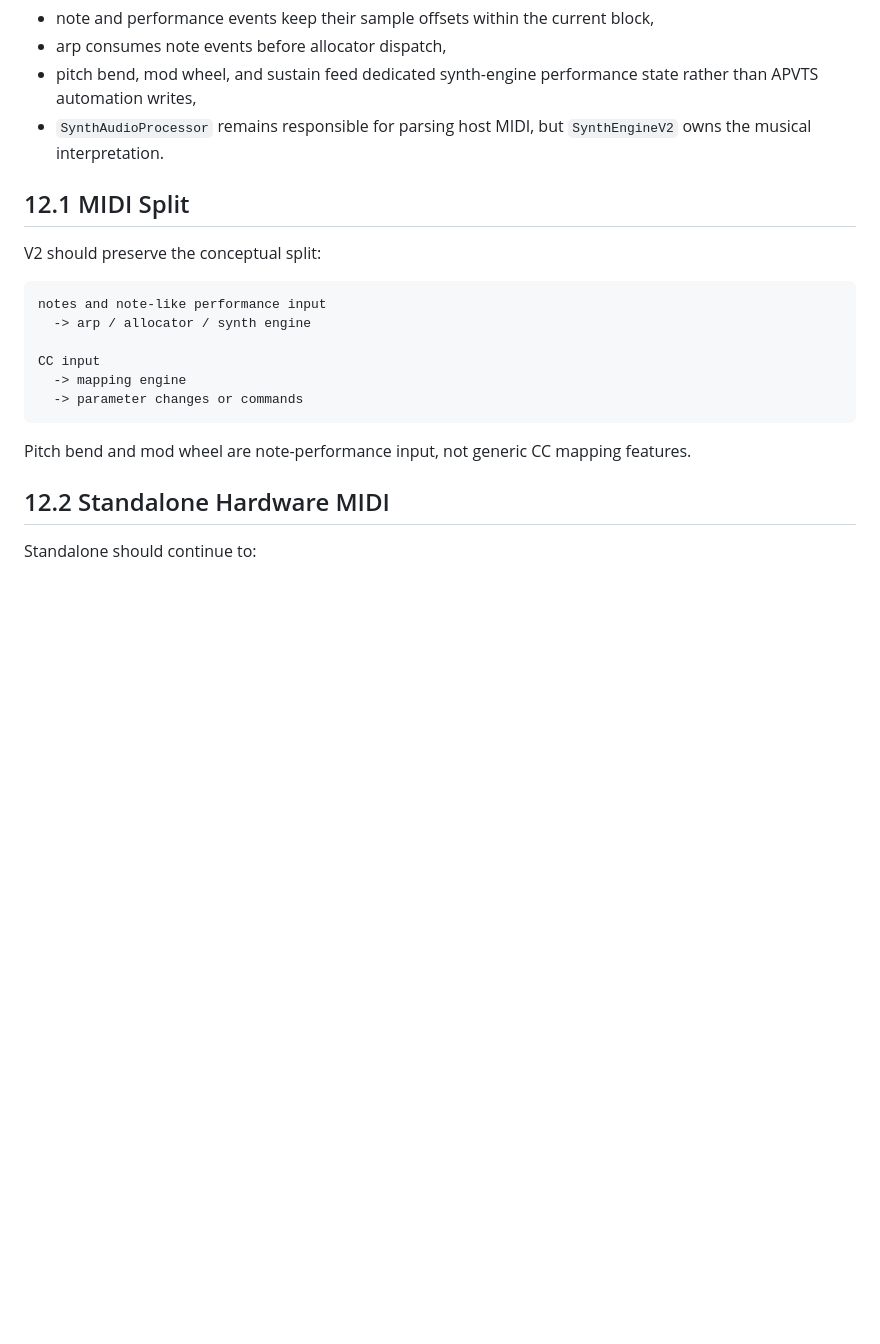
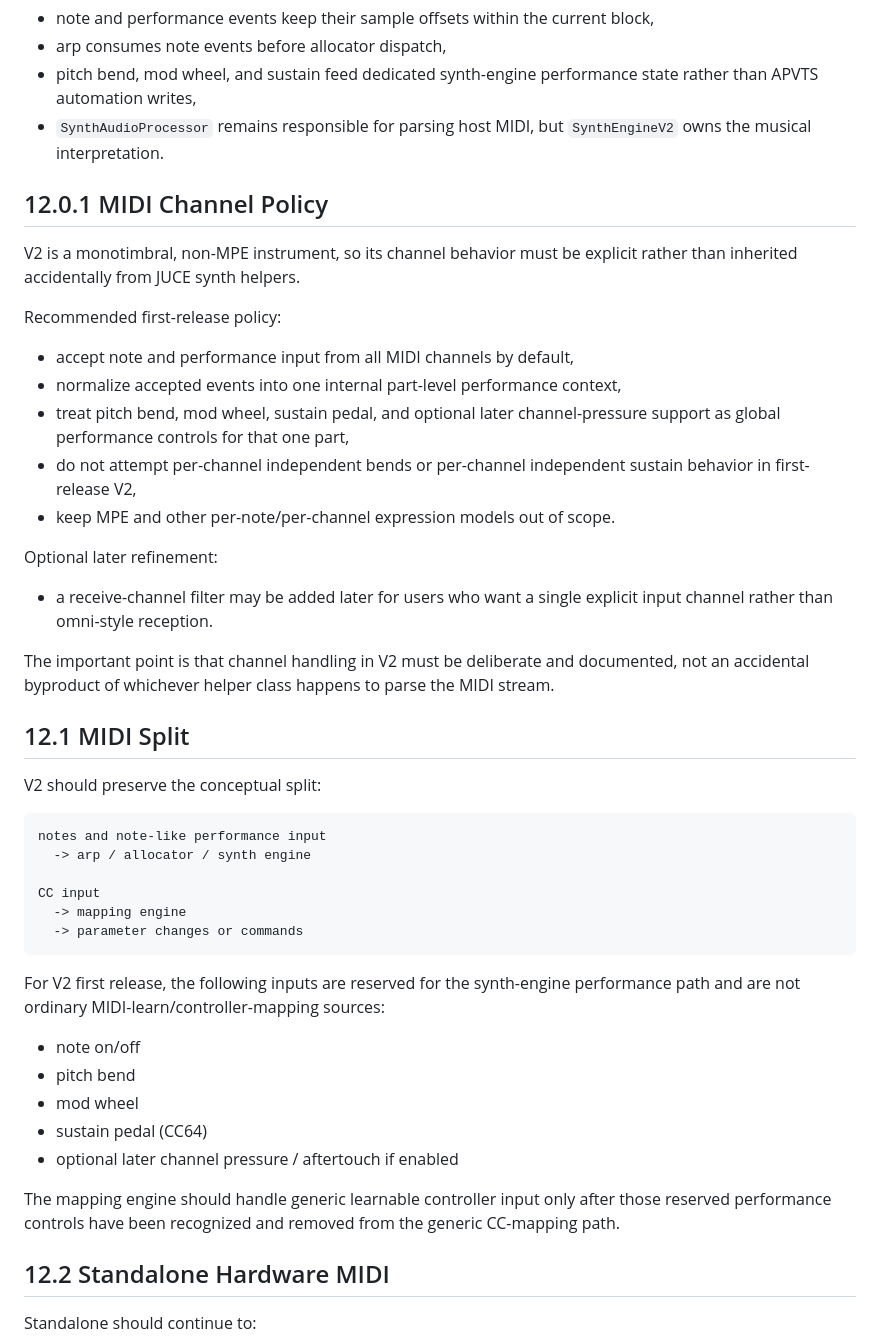
Before and after one commit to tomcoolpxl/CoolSynth, a Markdown page: DESIGN_V2.md, the part around one of its changes. GitHub-like rendering; blank space fills up the shorter version.

Commit message:
feat: Enhance MIDI channel policy and event handling for V2, ensuring sample-accurate timing and deliberate channel behavior

````diff
--- a/DESIGN_V2.md
+++ b/DESIGN_V2.md
@@ -646,6 +666,24 @@ Design requirements for this event layer:
 - pitch bend, mod wheel, and sustain feed dedicated synth-engine performance state rather than APVTS automation writes,
 - `SynthAudioProcessor` remains responsible for parsing host MIDI, but `SynthEngineV2` owns the musical interpretation.
 
+## 12.0.1 MIDI Channel Policy
+
+V2 is a monotimbral, non-MPE instrument, so its channel behavior must be explicit rather than inherited accidentally from JUCE synth helpers.
+
+Recommended first-release policy:
+
+- accept note and performance input from all MIDI channels by default,
+- normalize accepted events into one internal part-level performance context,
+- treat pitch bend, mod wheel, sustain pedal, and optional later channel-pressure support as global performance controls for that one part,
+- do not attempt per-channel independent bends or per-channel independent sustain behavior in first-release V2,
+- keep MPE and other per-note/per-channel expression models out of scope.
+
+Optional later refinement:
+
+- a receive-channel filter may be added later for users who want a single explicit input channel rather than omni-style reception.
+
+The important point is that channel handling in V2 must be deliberate and documented, not an accidental byproduct of whichever helper class happens to parse the MIDI stream.
+
 ## 12.1 MIDI Split
 
 V2 should preserve the conceptual split:
@@ -659,7 +697,15 @@ CC input
   -> parameter changes or commands
 ```
 
-Pitch bend and mod wheel are note-performance input, not generic CC mapping features.
+For V2 first release, the following inputs are reserved for the synth-engine performance path and are not ordinary MIDI-learn/controller-mapping sources:
+
+- note on/off
+- pitch bend
+- mod wheel
+- sustain pedal (CC64)
+- optional later channel pressure / aftertouch if enabled
+
+The mapping engine should handle generic learnable controller input only after those reserved performance controls have been recognized and removed from the generic CC-mapping path.
 
 ## 12.2 Standalone Hardware MIDI
 
````
Also changed, not shown: other parts of DESIGN_V2.md (+39 -1 lines).
